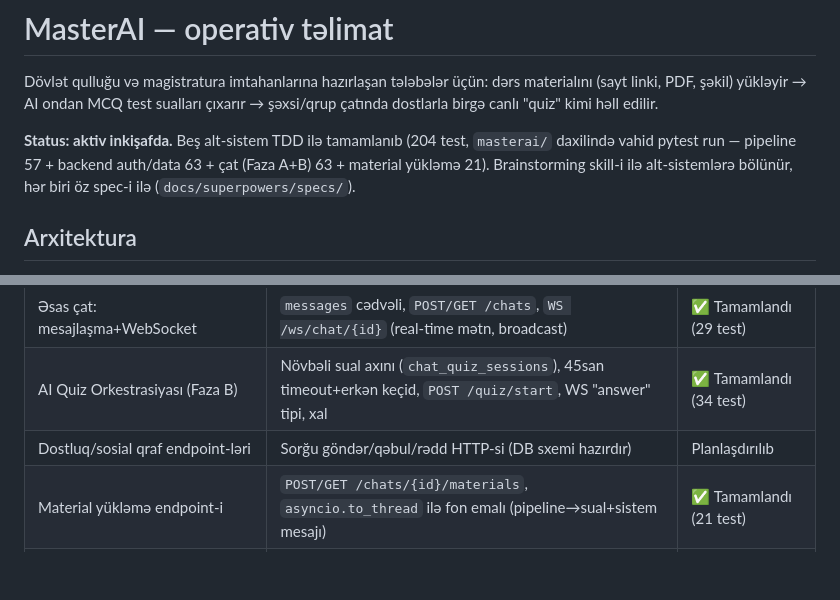
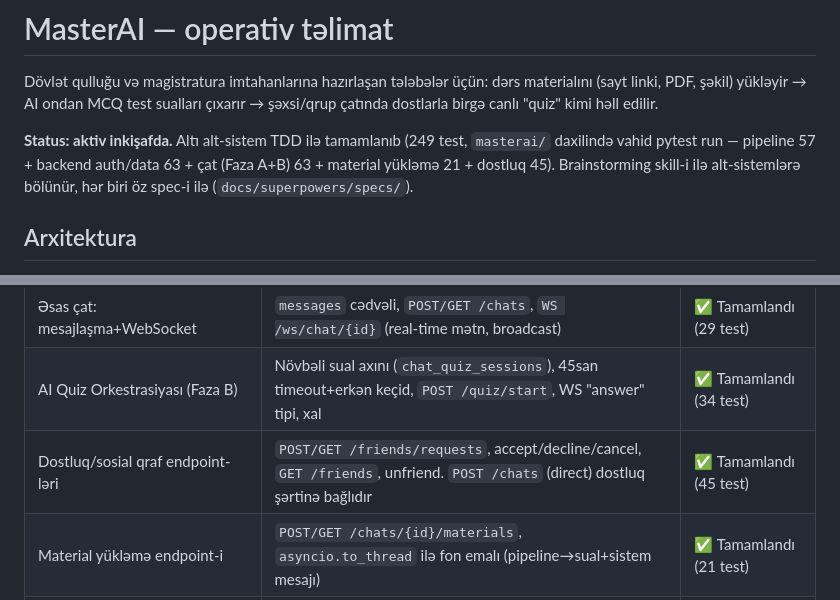
Before and after one commit to Alihuseyn-ibrahimov/masterai, a Markdown page: CLAUDE.md, 2 parts joined by grey strips. Rendered like a GitHub page; blank space fills up the shorter version.

Commit message:
MasterAI: dostluq endpoint-ləri — Faza 5, real smoke, alt-sistem tamamlandı
Real uvicorn + real HTTP client ilə tam axın sınandı: dost olmayanla
çat cəhdi bloklanır, sorğu+qəbuldən sonra icazə verilir, unfriend-dən
sonra yenidən bloklanır, terminal statuslu sətir əks istiqamətdən
yeni sorğuda eyni id ilə əvəz olunur. masterai/CLAUDE.md və kök
CLAUDE.md status cədvəlləri yeniləndi (249 test).

Co-Authored-By: Claude Sonnet 5 <noreply@anthropic.com>
Claude-Session: https://claude.ai/code/session_01Sd29BoUotnPNpCN4EGKhU2

```diff
--- a/CLAUDE.md
+++ b/CLAUDE.md
@@ -4,10 +4,11 @@ Dövlət qulluğu və magistratura imtahanlarına hazırlaşan tələbələr ü
 materialını (sayt linki, PDF, şəkil) yükləyir → AI ondan MCQ test sualları
 çıxarır → şəxsi/qrup çatında dostlarla birgə canlı "quiz" kimi həll edilir.
 
-**Status: aktiv inkişafda.** Beş alt-sistem TDD ilə tamamlanıb (204 test,
+**Status: aktiv inkişafda.** Altı alt-sistem TDD ilə tamamlanıb (249 test,
 `masterai/` daxilində vahid pytest run — pipeline 57 + backend auth/data
-63 + çat (Faza A+B) 63 + material yükləmə 21). Brainstorming skill-i ilə
-alt-sistemlərə bölünür, hər biri öz spec-i ilə (`docs/superpowers/specs/`).
+63 + çat (Faza A+B) 63 + material yükləmə 21 + dostluq 45). Brainstorming
+skill-i ilə alt-sistemlərə bölünür, hər biri öz spec-i ilə
+(`docs/superpowers/specs/`).
 
 ## Arxitektura
 
@@ -22,7 +23,7 @@ zənciri). `pipeline/` və `server/` eyni `masterai/` kök venv-ini paylaşır
 | Backend skeleti: Auth + Data modeli (`server/`) | Email+şifrə auth (bcrypt+JWT), 6 cədvəllik DB sxemi, minimal FastAPI | ✅ Tamamlandı (63 test) |
 | Əsas çat: mesajlaşma+WebSocket | `messages` cədvəli, `POST/GET /chats`, `WS /ws/chat/{id}` (real-time mətn, broadcast) | ✅ Tamamlandı (29 test) |
 | AI Quiz Orkestrasiyası (Faza B) | Növbəli sual axını (`chat_quiz_sessions`), 45san timeout+erkən keçid, `POST /quiz/start`, WS "answer" tipi, xal | ✅ Tamamlandı (34 test) |
-| Dostluq/sosial qraf endpoint-ləri | Sorğu göndər/qəbul/rədd HTTP-si (DB sxemi hazırdır) | Planlaşdırılıb |
+| Dostluq/sosial qraf endpoint-ləri | `POST/GET /friends/requests`, accept/decline/cancel, `GET /friends`, unfriend. `POST /chats` (direct) dostluq şərtinə bağlıdır | ✅ Tamamlandı (45 test) |
 | Material yükləmə endpoint-i | `POST/GET /chats/{id}/materials`, `asyncio.to_thread` ilə fon emalı (pipeline→sual+sistem mesajı) | ✅ Tamamlandı (21 test) |
 | Flutter app | Bu sandbox-da Flutter SDK yoxdur — istifadəçinin öz mühitində | Planlaşdırılıb |
 | n8n/MCP orkestrasiya | Material yükləndikdə tetiklənən pipeline, admin alətləri | Planlaşdırılıb |
```
